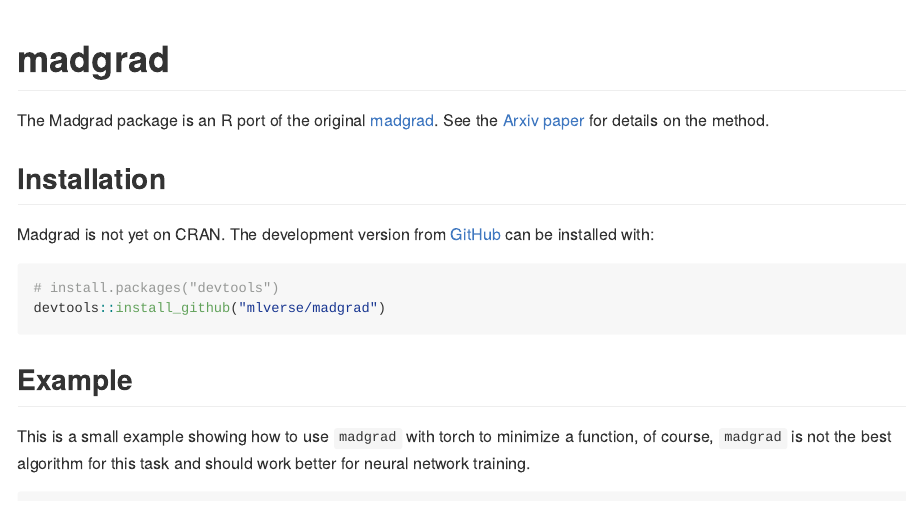
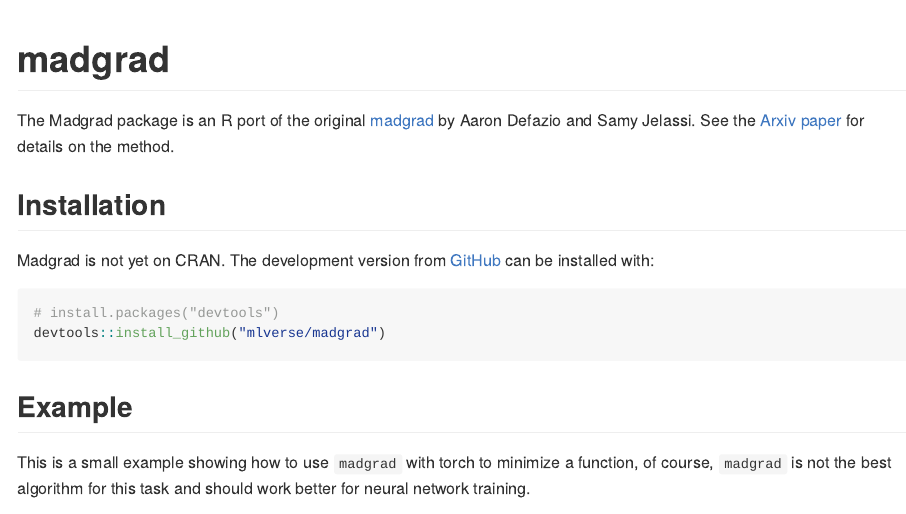
Before and after one commit to mlverse/madgrad, an R Markdown document (README.Rmd): the page in a window 1100 px wide, from its top. The pictures show the output file README.md that the author committed with the source, drawn offline in the style of GitHub; badge pictures from the web are left out.

Commit message:
give more creadit to MADGRAD authors

```diff
--- a/README.Rmd
+++ b/README.Rmd
@@ -20,7 +20,7 @@
 [![CRAN status](https://www.r-pkg.org/badges/version/madgrad)](https://CRAN.R-project.org/package=madgrad)
 <!-- badges: end -->
 
-The Madgrad package is an R port of the original [madgrad](https://github.com/facebookresearch/madgrad).
+The Madgrad package is an R port of the original [madgrad](https://github.com/facebookresearch/madgrad) by Aaron Defazio and Samy Jelassi.
 See the [Arxiv paper](https://arxiv.org/abs/2101.11075) for details on the method.
 
 ## Installation
```
Also changed, not shown: README.md, 1 other file.
